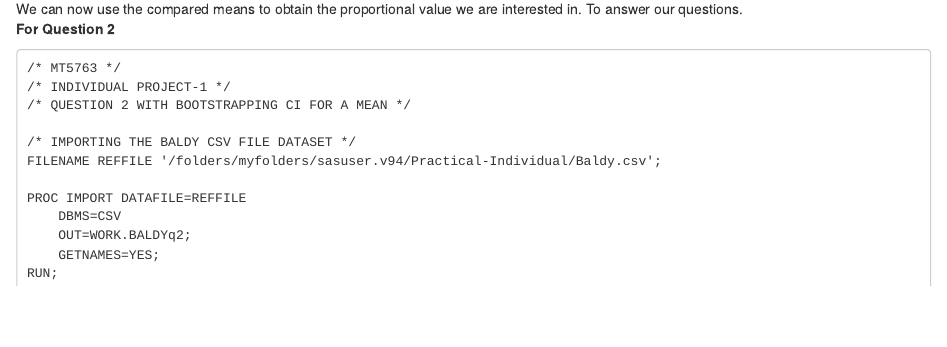
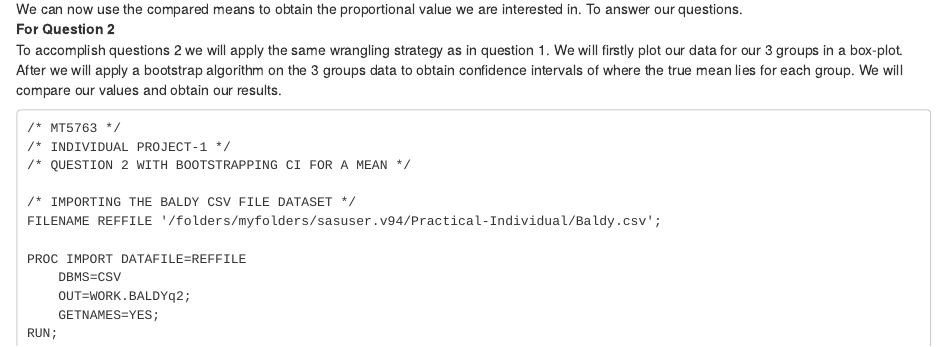
Before and after one commit to AMLoucas/MT5763_2_200029834, an R Markdown document (MT5763_2_200029834.Rmd): the page in a window 1100 px wide, from 6360 px down. Rendered offline with R 4.5, knitr and Pandoc, with nearby package versions.

Commit message:
Explained Analysis applied to answer question 2

````diff
--- a/MT5763_2_200029834.Rmd
+++ b/MT5763_2_200029834.Rmd
@@ -338,7 +338,7 @@ RUN;
 We can now use the compared means to obtain the proportional value we are interested in. To answer our questions. \
  **For Question 2**
  \
-
+To accomplish questions 2 we will apply the same wrangling strategy as in question 1. We will firstly plot our data for our 3 groups in a box-plot. After we will apply a bootstrap algorithm on the 3 groups data to obtain confidence intervals of where the true mean lies for each group. We will compare our values and obtain our results. \
 ```
 /* MT5763 */
 /* INDIVIDUAL PROJECT-1 */
````
Also changed, not shown: MT5763_2_200029834.Rmd (4 more changed lines).
